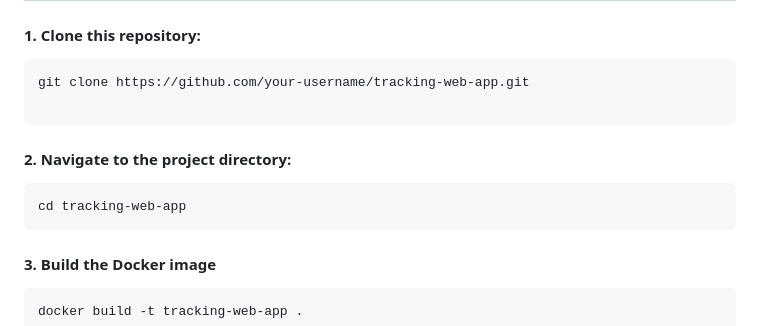
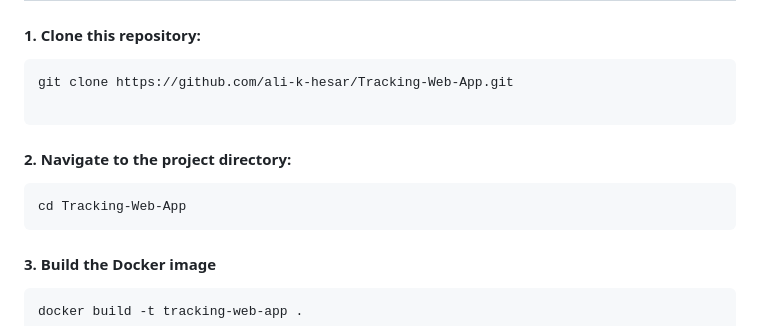
Before and after one commit to ali-k-hesar/Tracking-Web-App, a Markdown page: README.md, the part around the change. Rendered like a GitHub page.

````diff
--- a/README.md
+++ b/README.md
@@ -32,14 +32,14 @@ This project is a web application that utilizes computer vision techniques to pe
 #### 1. Clone this repository:
 
 ```shell
-git clone https://github.com/your-username/tracking-web-app.git
+git clone https://github.com/ali-k-hesar/Tracking-Web-App.git
 
 ```
 
 #### 2. Navigate to the project directory:
 
 ```shell
-cd tracking-web-app
+cd Tracking-Web-App
 ```
 
 #### 3. Build the Docker image
````
